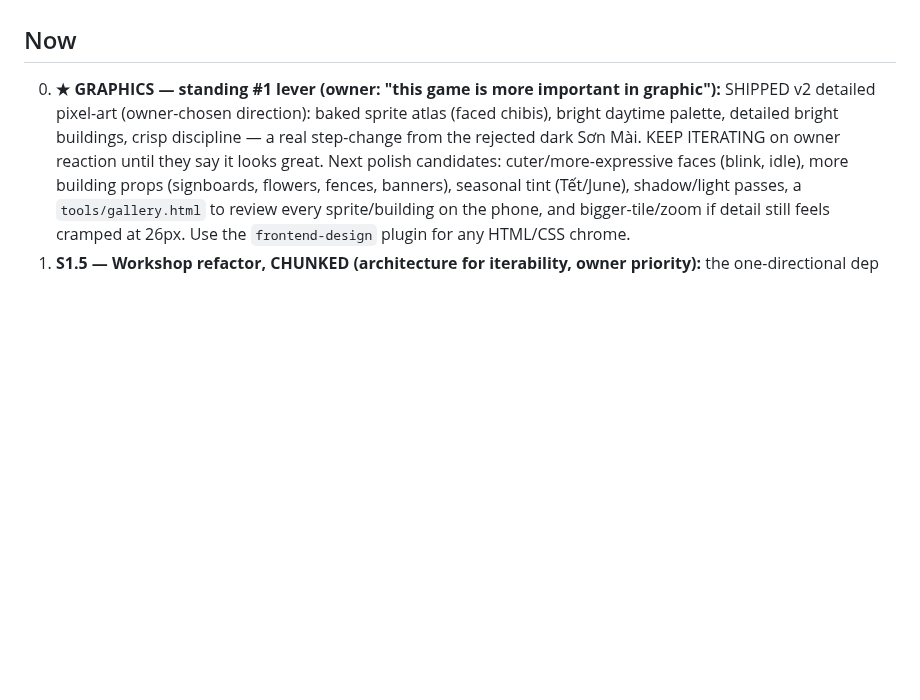
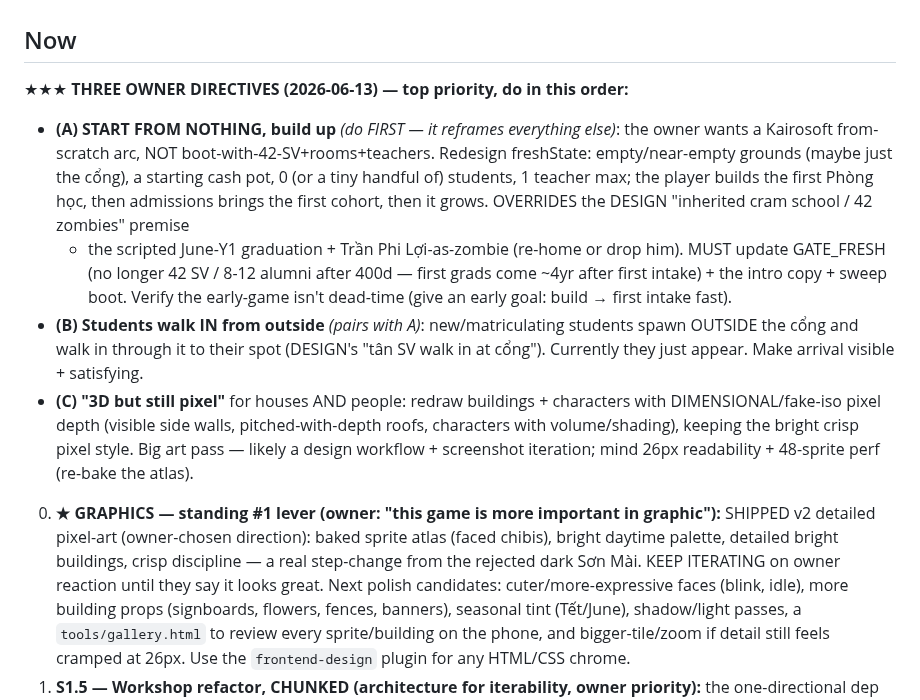
Before and after one commit to techeese/steve-job-vietnam, a Markdown page: ROADMAP.md, the part around the change. Rendered like a GitHub page; blank space fills up the shorter version.

Commit message:
Note 3 owner directives: start-from-nothing pacing, walk-in, 3D-pixel look
Owner Model + ROADMAP updated. Order: (A) start-from-nothing build-up arc
(reframes everything; overrides the 42-zombie boot), (B) students walk in from
outside the cong, (C) 3D-but-still-pixel houses + people. Doing A first.

Co-Authored-By: Claude Fable 5 <noreply@anthropic.com>

```diff
--- a/ROADMAP.md
+++ b/ROADMAP.md
@@ -5,6 +5,24 @@ Loop flag: `touch /Users/Admin/Desktop/coding/.improve-steve-on` · kill: `rm` s
 Owner follows https://techeese.github.io/steve-job-vietnam/ remotely — PUSH EVERY ITERATION.
 
 ## Now
+
+★★★ **THREE OWNER DIRECTIVES (2026-06-13) — top priority, do in this order:**
+- **(A) START FROM NOTHING, build up** *(do FIRST — it reframes everything else)*: the owner
+  wants a Kairosoft from-scratch arc, NOT boot-with-42-SV+rooms+teachers. Redesign freshState:
+  empty/near-empty grounds (maybe just the cổng), a starting cash pot, 0 (or a tiny handful of)
+  students, 1 teacher max; the player builds the first Phòng học, then admissions brings the
+  first cohort, then it grows. OVERRIDES the DESIGN "inherited cram school / 42 zombies" premise
+  + the scripted June-Y1 graduation + Trần Phi Lợi-as-zombie (re-home or drop him). MUST update
+  GATE_FRESH (no longer 42 SV / 8-12 alumni after 400d — first grads come ~4yr after first
+  intake) + the intro copy + sweep boot. Verify the early-game isn't dead-time (give an early
+  goal: build → first intake fast).
+- **(B) Students walk IN from outside** *(pairs with A)*: new/matriculating students spawn
+  OUTSIDE the cổng and walk in through it to their spot (DESIGN's "tân SV walk in at cổng").
+  Currently they just appear. Make arrival visible + satisfying.
+- **(C) "3D but still pixel"** for houses AND people: redraw buildings + characters with
+  DIMENSIONAL/fake-iso pixel depth (visible side walls, pitched-with-depth roofs, characters
+  with volume/shading), keeping the bright crisp pixel style. Big art pass — likely a design
+  workflow + screenshot iteration; mind 26px readability + 48-sprite perf (re-bake the atlas).
 
 0. **★ GRAPHICS — standing #1 lever (owner: "this game is more important in graphic"):**
    SHIPPED v2 detailed pixel-art (owner-chosen direction): baked sprite atlas (faced chibis),
```
Also changed, not shown: 1 other file.
